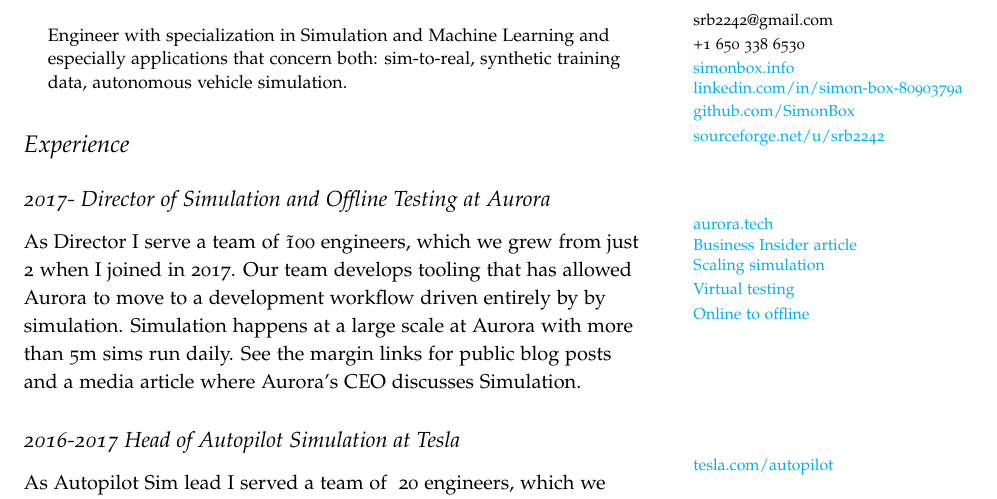
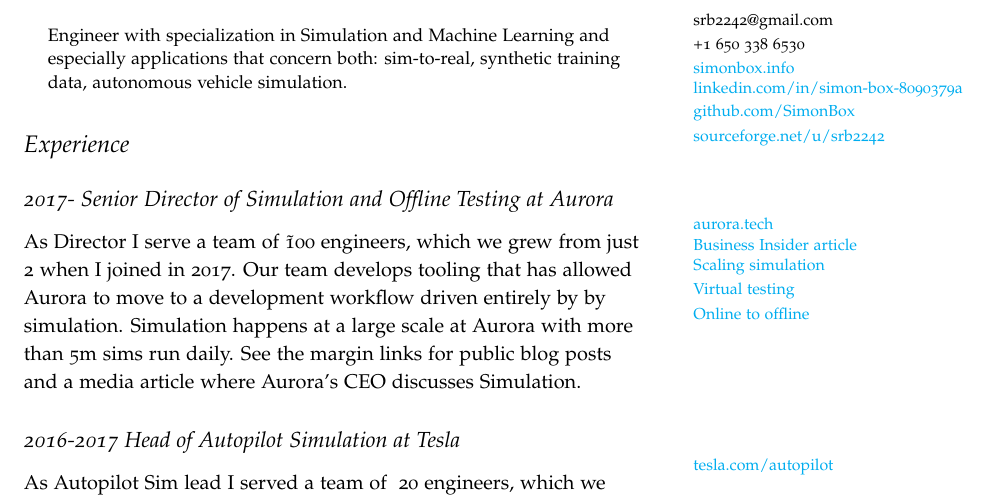
Before and after one commit to SimonBox/resume, a LaTeX document (resume.tex, which reads resume_content.tex): part of the page, cut so that both start at the same text. Compiled offline with pdfLaTeX.

Commit message:
Updated title

```diff
--- a/resume_content.tex
+++ b/resume_content.tex
@@ -13,7 +13,7 @@
 
 \section{Experience}
 
-\subsection{2017- Director of Simulation and Offline Testing at Aurora}
+\subsection{2017- Senior Director of Simulation and Offline Testing at Aurora}
 
 \marginnote{\href{https://aurora.tech}{aurora.tech}}
 \marginnote{\href{https://www.businessinsider.com/aurora-ceo-virtual-tests-better-than-real-world-tests-2020-2}{Business Insider article}}
```
